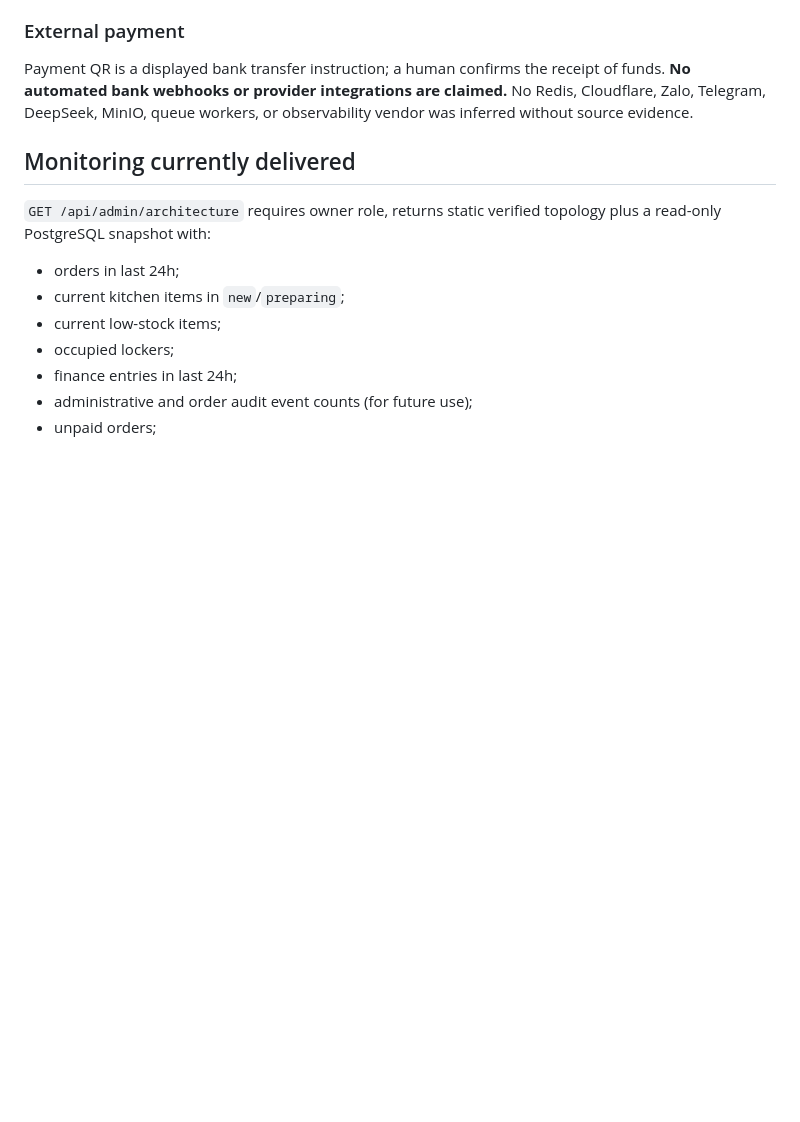
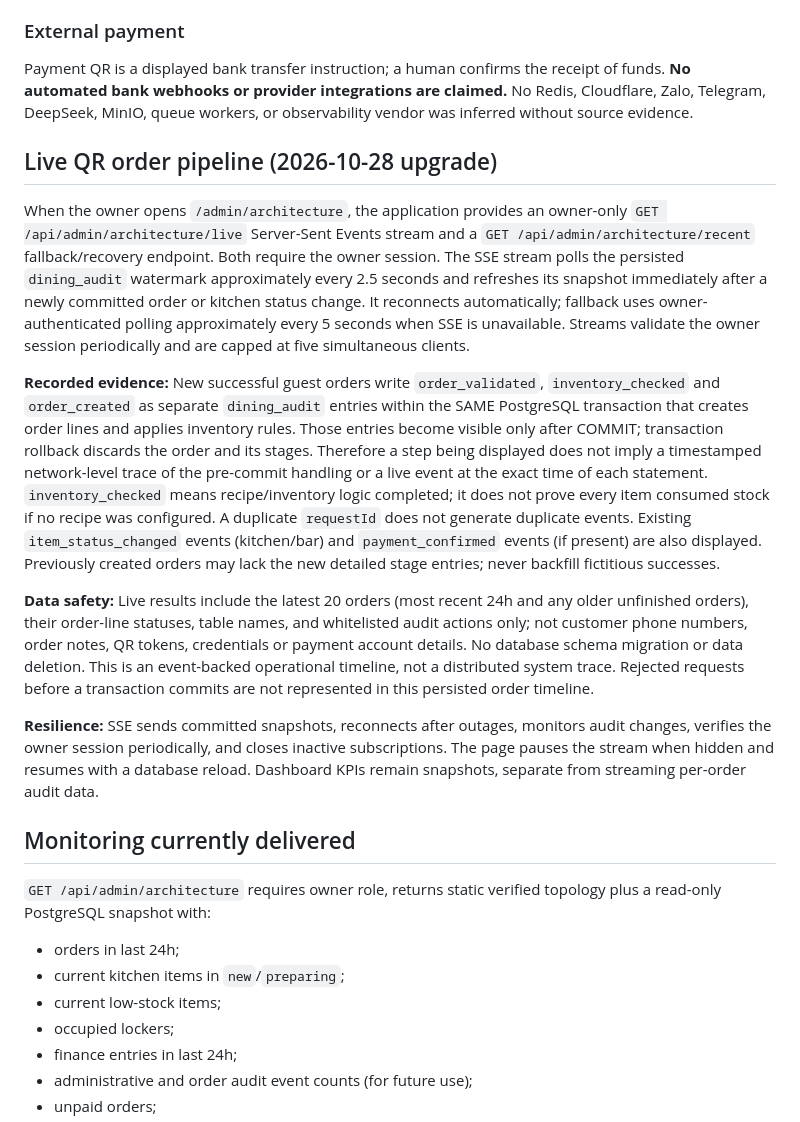
Before and after one commit to mas24080419-ux/tuananh123123, a Markdown page: docs/SALES_HUB_DATA_FLOW_ARCHITECTURE.md, the part around the change. Rendered like a GitHub page; blank space fills up the shorter version.

Commit message:
Document durable order stage semantics, SSE recovery, privacy and non-tracing limitations

```diff
--- a/docs/SALES_HUB_DATA_FLOW_ARCHITECTURE.md
+++ b/docs/SALES_HUB_DATA_FLOW_ARCHITECTURE.md
@@ -22,6 +22,15 @@ Owner/Staff sessions use HttpOnly signed cookies and server-side authorization.
 
 ### External payment
 Payment QR is a displayed bank transfer instruction; a human confirms the receipt of funds. **No automated bank webhooks or provider integrations are claimed.** No Redis, Cloudflare, Zalo, Telegram, DeepSeek, MinIO, queue workers, or observability vendor was inferred without source evidence.
+
+## Live QR order pipeline (2026-10-28 upgrade)
+When the owner opens `/admin/architecture`, the application provides an owner-only `GET /api/admin/architecture/live` Server-Sent Events stream and a `GET /api/admin/architecture/recent` fallback/recovery endpoint. Both require the owner session. The SSE stream polls the persisted `dining_audit` watermark approximately every 2.5 seconds and refreshes its snapshot immediately after a newly committed order or kitchen status change. It reconnects automatically; fallback uses owner-authenticated polling approximately every 5 seconds when SSE is unavailable. Streams validate the owner session periodically and are capped at five simultaneous clients.
+
+**Recorded evidence:** New successful guest orders write `order_validated`, `inventory_checked` and `order_created` as separate `dining_audit` entries within the SAME PostgreSQL transaction that creates order lines and applies inventory rules. Those entries become visible only after COMMIT; transaction rollback discards the order and its stages. Therefore a step being displayed does not imply a timestamped network-level trace of the pre-commit handling or a live event at the exact time of each statement. `inventory_checked` means recipe/inventory logic completed; it does not prove every item consumed stock if no recipe was configured. A duplicate `requestId` does not generate duplicate events. Existing `item_status_changed` events (kitchen/bar) and `payment_confirmed` events (if present) are also displayed. Previously created orders may lack the new detailed stage entries; never backfill fictitious successes.
+
+**Data safety:** Live results include the latest 20 orders (most recent 24h and any older unfinished orders), their order-line statuses, table names, and whitelisted audit actions only; not customer phone numbers, order notes, QR tokens, credentials or payment account details. No database schema migration or data deletion. This is an event-backed operational timeline, not a distributed system trace. Rejected requests before a transaction commits are not represented in this persisted order timeline.
+
+**Resilience:** SSE sends committed snapshots, reconnects after outages, monitors audit changes, verifies the owner session periodically, and closes inactive subscriptions. The page pauses the stream when hidden and resumes with a database reload. Dashboard KPIs remain snapshots, separate from streaming per-order audit data.
 
 ## Monitoring currently delivered
 `GET /api/admin/architecture` requires owner role, returns static verified topology plus a read-only PostgreSQL snapshot with:
```
